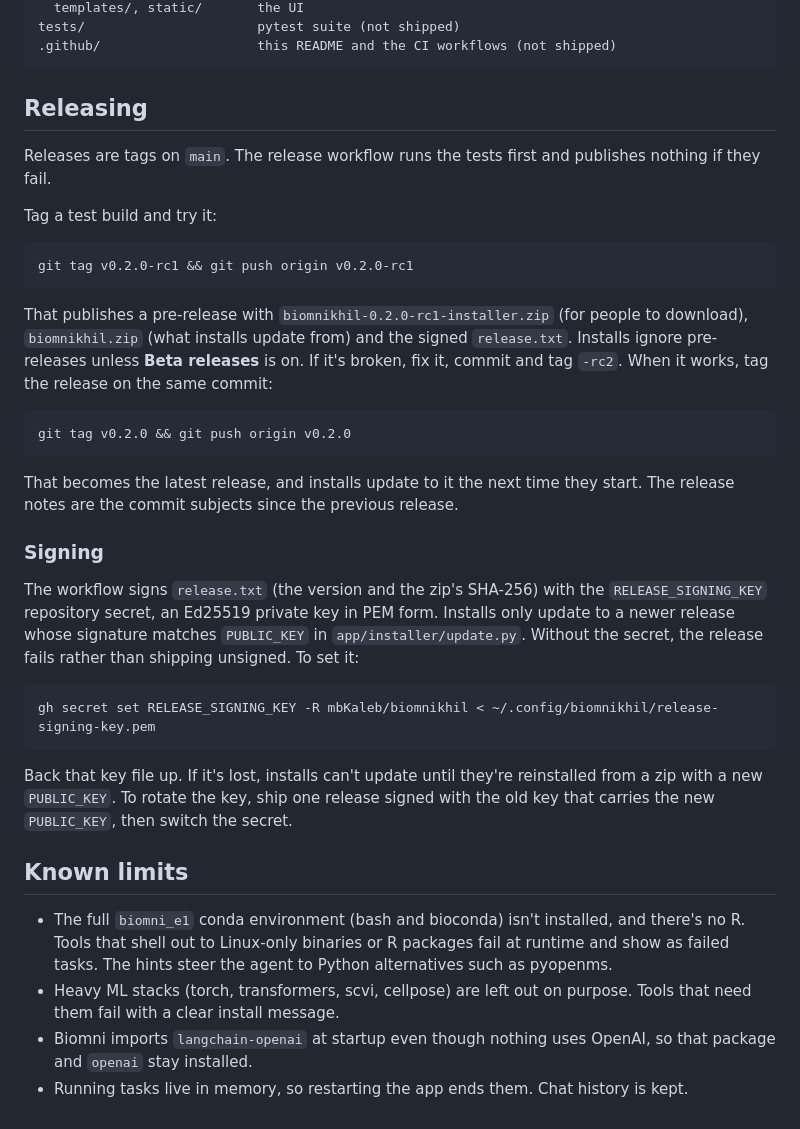
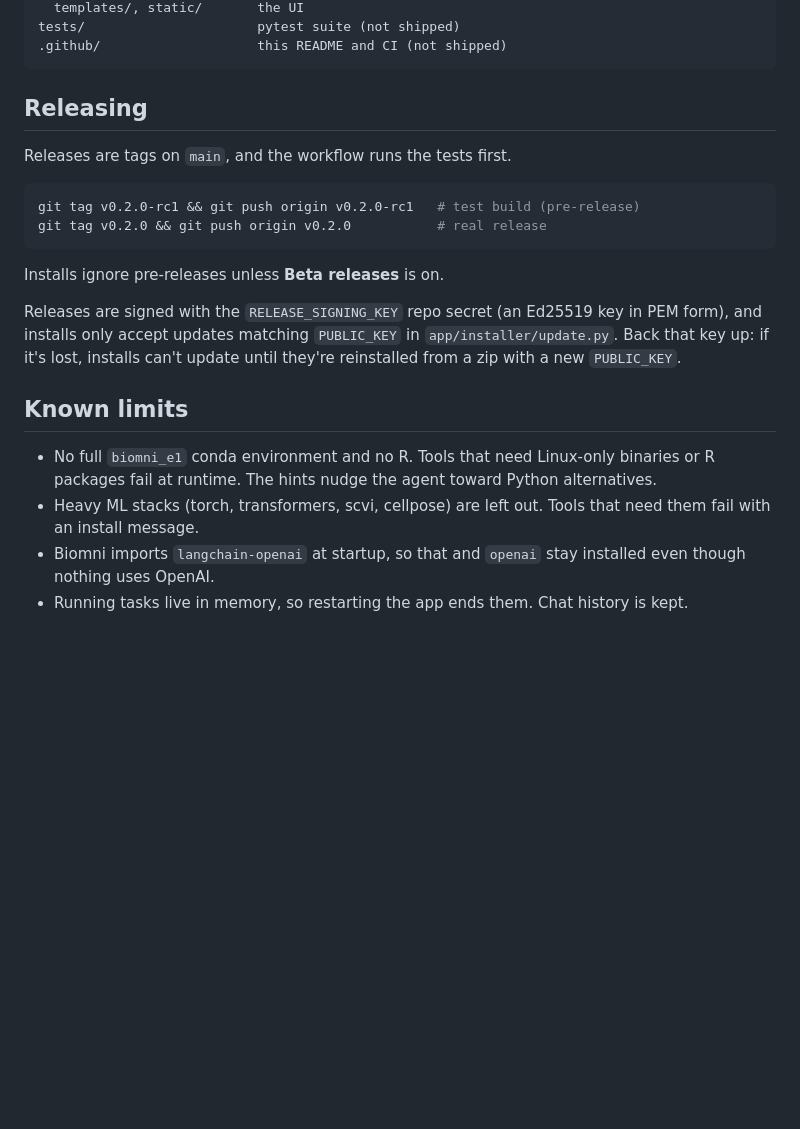
Before and after one commit to mbKaleb/biomnikhil, a Markdown page: .github/README.md, the part around one of its changes. Drawn GitHub-style; blank space fills up the shorter version.

````diff
--- a/.github/README.md
+++ b/.github/README.md
@@ -194,58 +121,32 @@ app/
   templates/, static/       the UI
 tests/                      pytest suite (not shipped)
-.github/                    this README and the CI workflows (not shipped)
+.github/                    this README and CI (not shipped)
 ```
 
 ## Releasing
 
-Releases are tags on `main`. The release workflow runs the tests first and
-publishes nothing if they fail.
-
-Tag a test build and try it:
+Releases are tags on `main`, and the workflow runs the tests first.
 
 ```bash
-git tag v0.2.0-rc1 && git push origin v0.2.0-rc1
+git tag v0.2.0-rc1 && git push origin v0.2.0-rc1   # test build (pre-release)
+git tag v0.2.0 && git push origin v0.2.0           # real release
 ```
 
-That publishes a pre-release with `biomnikhil-0.2.0-rc1-installer.zip` (for
-people to download), `biomnikhil.zip` (what installs update from) and the
-signed `release.txt`. Installs ignore pre-releases unless **Beta releases** is
-on. If it's broken, fix it, commit and tag `-rc2`. When it works, tag the
-release on the same commit:
+Installs ignore pre-releases unless **Beta releases** is on.
 
-```bash
-git tag v0.2.0 && git push origin v0.2.0
-```
-
-That becomes the latest release, and installs update to it the next time they
-start. The release notes are the commit subjects since the previous release.
-
-### Signing
-
-The workflow signs `release.txt` (the version and the zip's SHA-256) with the
-`RELEASE_SIGNING_KEY` repository secret, an Ed25519 private key in PEM form.
-Installs only update to a newer release whose signature matches `PUBLIC_KEY` in
-`app/installer/update.py`. Without the secret, the release fails rather than
-shipping unsigned. To set it:
-
-```bash
-gh secret set RELEASE_SIGNING_KEY -R mbKaleb/biomnikhil < ~/.config/biomnikhil/release-signing-key.pem
-```
-
-Back that key file up. If it's lost, installs can't update until they're
-reinstalled from a zip with a new `PUBLIC_KEY`. To rotate the key, ship one
-release signed with the old key that carries the new `PUBLIC_KEY`, then switch
-the secret.
+Releases are signed with the `RELEASE_SIGNING_KEY` repo secret (an Ed25519 key
+in PEM form), and installs only accept updates matching `PUBLIC_KEY` in
+`app/installer/update.py`. Back that key up: if it's lost, installs can't
+update until they're reinstalled from a zip with a new `PUBLIC_KEY`.
 
 ## Known limits
 
-- The full `biomni_e1` conda environment (bash and bioconda) isn't installed,
-  and there's no R. Tools that shell out to Linux-only binaries or R packages
-  fail at runtime and show as failed tasks. The hints steer the agent to Python
-  alternatives such as pyopenms.
-- Heavy ML stacks (torch, transformers, scvi, cellpose) are left out on
-  purpose. Tools that need them fail with a clear install message.
-- Biomni imports `langchain-openai` at startup even though nothing uses
-  OpenAI, so that package and `openai` stay installed.
+- No full `biomni_e1` conda environment and no R. Tools that need Linux-only
+  binaries or R packages fail at runtime. The hints nudge the agent toward
+  Python alternatives.
+- Heavy ML stacks (torch, transformers, scvi, cellpose) are left out. Tools
+  that need them fail with an install message.
+- Biomni imports `langchain-openai` at startup, so that and `openai` stay
+  installed even though nothing uses OpenAI.
 - Running tasks live in memory, so restarting the app ends them. Chat history
   is kept.
````
Also changed, not shown: other parts of .github/README.md (+67 -140 lines).
